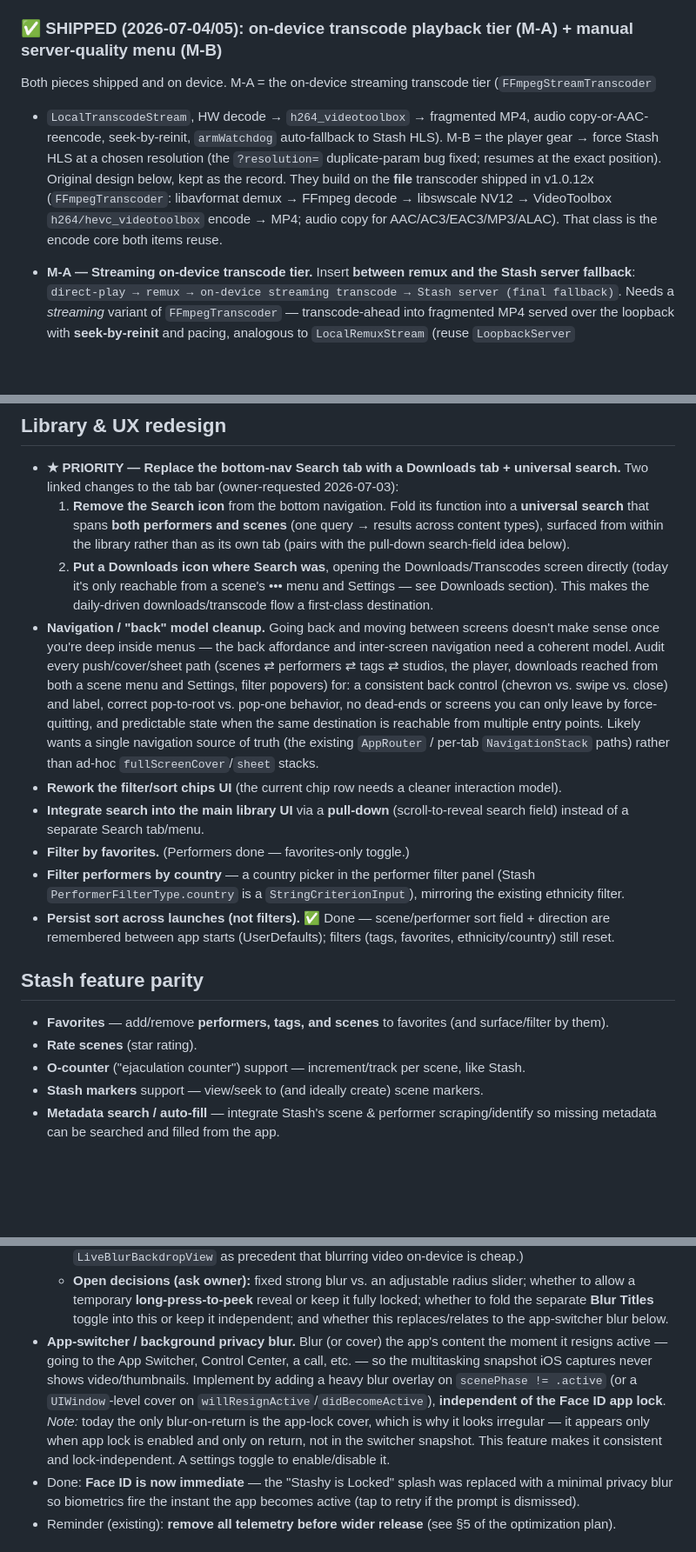
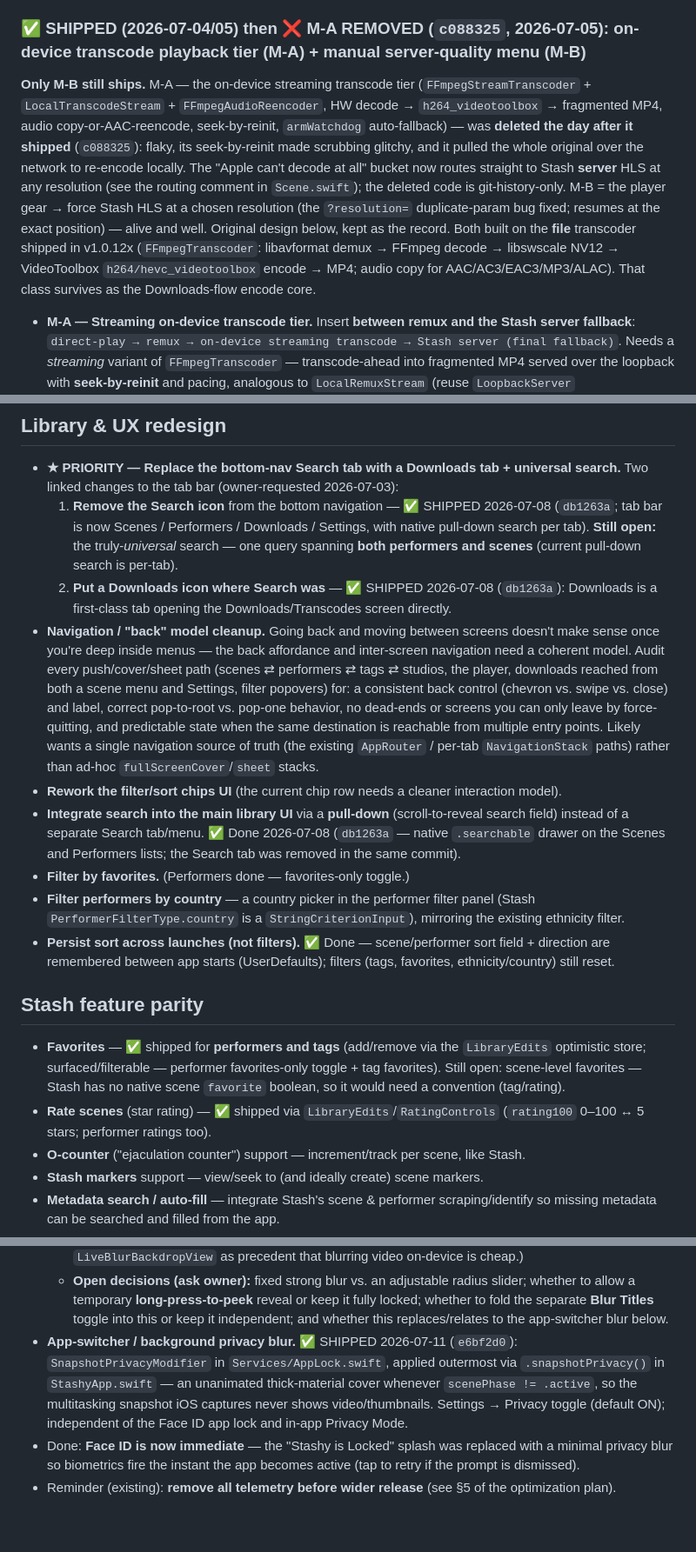
Before and after one commit to nphil/stashy, a Markdown page: docs/ROADMAP.md, 3 parts joined by grey strips. Shown at 87% size. GitHub-like rendering; blank space fills up the shorter version.

```diff
--- a/docs/ROADMAP.md
+++ b/docs/ROADMAP.md
@@ -35,15 +35,18 @@ donut was tuned to match (warm per-seek estimate + snappy curve, and a file-weig
 see LoadEstimator). **Do not disturb the seek-hold logic.** (Reinit debounce still deferred — seek fires
 only on drag release, so mid-drag thrash isn't a concern.)
 
-### ✅ SHIPPED (2026-07-04/05): on-device transcode playback tier (M-A) + manual server-quality menu (M-B)
-Both pieces shipped and on device. M-A = the on-device streaming transcode tier (`FFmpegStreamTranscoder`
-+ `LocalTranscodeStream`, HW decode → `h264_videotoolbox` → fragmented MP4, audio copy-or-AAC-reencode,
-seek-by-reinit, `armWatchdog` auto-fallback to Stash HLS). M-B = the player gear → force Stash HLS at a
-chosen resolution (the `?resolution=` duplicate-param bug fixed; resumes at the exact position). Original
-design below, kept as the record. They build on the **file** transcoder shipped in
-v1.0.12x (`FFmpegTranscoder`: libavformat demux → FFmpeg decode → libswscale NV12 → VideoToolbox
-`h264/hevc_videotoolbox` encode → MP4; audio copy for AAC/AC3/EAC3/MP3/ALAC). That class is the encode
-core both items reuse.
+### ✅ SHIPPED (2026-07-04/05) then ❌ M-A REMOVED (`c088325`, 2026-07-05): on-device transcode playback tier (M-A) + manual server-quality menu (M-B)
+**Only M-B still ships.** M-A — the on-device streaming transcode tier (`FFmpegStreamTranscoder` +
+`LocalTranscodeStream` + `FFmpegAudioReencoder`, HW decode → `h264_videotoolbox` → fragmented MP4, audio
+copy-or-AAC-reencode, seek-by-reinit, `armWatchdog` auto-fallback) — was **deleted the day after it
+shipped** (`c088325`): flaky, its seek-by-reinit made scrubbing glitchy, and it pulled the whole original
+over the network to re-encode locally. The "Apple can't decode at all" bucket now routes straight to
+Stash **server** HLS at any resolution (see the routing comment in `Scene.swift`); the deleted code is
+git-history-only. M-B = the player gear → force Stash HLS at a chosen resolution (the `?resolution=`
+duplicate-param bug fixed; resumes at the exact position) — alive and well. Original design below, kept
+as the record. Both built on the **file** transcoder shipped in v1.0.12x (`FFmpegTranscoder`: libavformat
+demux → FFmpeg decode → libswscale NV12 → VideoToolbox `h264/hevc_videotoolbox` encode → MP4; audio copy
+for AAC/AC3/EAC3/MP3/ALAC). That class survives as the Downloads-flow encode core.
 
 - **M-A — Streaming on-device transcode tier.** Insert **between remux and the Stash server fallback**:
   `direct-play → remux → on-device streaming transcode → Stash server (final fallback)`. Needs a
@@ -666,12 +686,12 @@ blocks, both first-class iOS APIs:
 
 - **★ PRIORITY — Replace the bottom-nav Search tab with a Downloads tab + universal search.** Two linked
   changes to the tab bar (owner-requested 2026-07-03):
-  1. **Remove the Search icon** from the bottom navigation. Fold its function into a **universal search**
-     that spans **both performers and scenes** (one query → results across content types), surfaced from
-     within the library rather than as its own tab (pairs with the pull-down search-field idea below).
-  2. **Put a Downloads icon where Search was**, opening the Downloads/Transcodes screen directly (today
-     it's only reachable from a scene's ••• menu and Settings — see Downloads section). This makes the
-     daily-driven downloads/transcode flow a first-class destination.
+  1. **Remove the Search icon** from the bottom navigation — ✅ SHIPPED 2026-07-08 (`db1263a`; tab bar is
+     now Scenes / Performers / Downloads / Settings, with native pull-down search per tab). **Still open:**
+     the truly-*universal* search — one query spanning **both performers and scenes** (current pull-down
+     search is per-tab).
+  2. **Put a Downloads icon where Search was** — ✅ SHIPPED 2026-07-08 (`db1263a`): Downloads is a
+     first-class tab opening the Downloads/Transcodes screen directly.
 - **Navigation / "back" model cleanup.** Going back and moving between screens doesn't make sense once
   you're deep inside menus — the back affordance and inter-screen navigation need a coherent model.
   Audit every push/cover/sheet path (scenes ⇄ performers ⇄ tags ⇄ studios, the player, downloads reached
@@ -682,7 +702,8 @@ blocks, both first-class iOS APIs:
   per-tab `NavigationStack` paths) rather than ad-hoc `fullScreenCover`/`sheet` stacks.
 - **Rework the filter/sort chips UI** (the current chip row needs a cleaner interaction model).
 - **Integrate search into the main library UI** via a **pull-down** (scroll-to-reveal search field)
-  instead of a separate Search tab/menu.
+  instead of a separate Search tab/menu. ✅ Done 2026-07-08 (`db1263a` — native `.searchable` drawer on
+  the Scenes and Performers lists; the Search tab was removed in the same commit).
 - **Filter by favorites.** (Performers done — favorites-only toggle.)
 - **Filter performers by country** — a country picker in the performer filter panel (Stash
   `PerformerFilterType.country` is a `StringCriterionInput`), mirroring the existing ethnicity filter.
@@ -691,8 +712,11 @@ blocks, both first-class iOS APIs:
 
 ## Stash feature parity
 
-- **Favorites** — add/remove **performers, tags, and scenes** to favorites (and surface/filter by them).
-- **Rate scenes** (star rating).
+- **Favorites** — ✅ shipped for **performers and tags** (add/remove via the `LibraryEdits` optimistic
+  store; surfaced/filterable — performer favorites-only toggle + tag favorites). Still open: scene-level
+  favorites — Stash has no native scene `favorite` boolean, so it would need a convention (tag/rating).
+- **Rate scenes** (star rating) — ✅ shipped via `LibraryEdits`/`RatingControls` (`rating100` 0–100 ↔
+  5 stars; performer ratings too).
 - **O-counter** ("ejaculation counter") support — increment/track per scene, like Stash.
 - **Stash markers** support — view/seek to (and ideally create) scene markers.
 - **Metadata search / auto-fill** — integrate Stash's scene & performer scraping/identify so missing
@@ -734,14 +758,11 @@ latency tradeoff).
     temporary **long-press-to-peek** reveal or keep it fully locked; whether to fold the separate **Blur
     Titles** toggle into this or keep it independent; and whether this replaces/relates to the
     app-switcher blur below.
-- **App-switcher / background privacy blur.** Blur (or cover) the app's content the moment it resigns
-  active — going to the App Switcher, Control Center, a call, etc. — so the multitasking snapshot iOS
-  captures never shows video/thumbnails. Implement by adding a heavy blur overlay on
-  `scenePhase != .active` (or a `UIWindow`-level cover on `willResignActive`/`didBecomeActive`),
-  **independent of the Face ID app lock**. *Note:* today the only blur-on-return is the app-lock cover,
-  which is why it looks irregular — it appears only when app lock is enabled and only on return, not in
-  the switcher snapshot. This feature makes it consistent and lock-independent. A settings toggle to
-  enable/disable it.
+- **App-switcher / background privacy blur.** ✅ SHIPPED 2026-07-11 (`e6bf2d0`):
+  `SnapshotPrivacyModifier` in `Services/AppLock.swift`, applied outermost via `.snapshotPrivacy()` in
+  `StashyApp.swift` — an unanimated thick-material cover whenever `scenePhase != .active`, so the
+  multitasking snapshot iOS captures never shows video/thumbnails. Settings → Privacy toggle
+  (default ON); independent of the Face ID app lock and in-app Privacy Mode.
 - Done: **Face ID is now immediate** — the "Stashy is Locked" splash was replaced with a minimal privacy
   blur so biometrics fire the instant the app becomes active (tap to retry if the prompt is dismissed).
 - Reminder (existing): **remove all telemetry before wider release** (see §5 of the optimization plan).
```
Also changed, not shown: other parts of docs/ROADMAP.md (+61 -44 lines).
